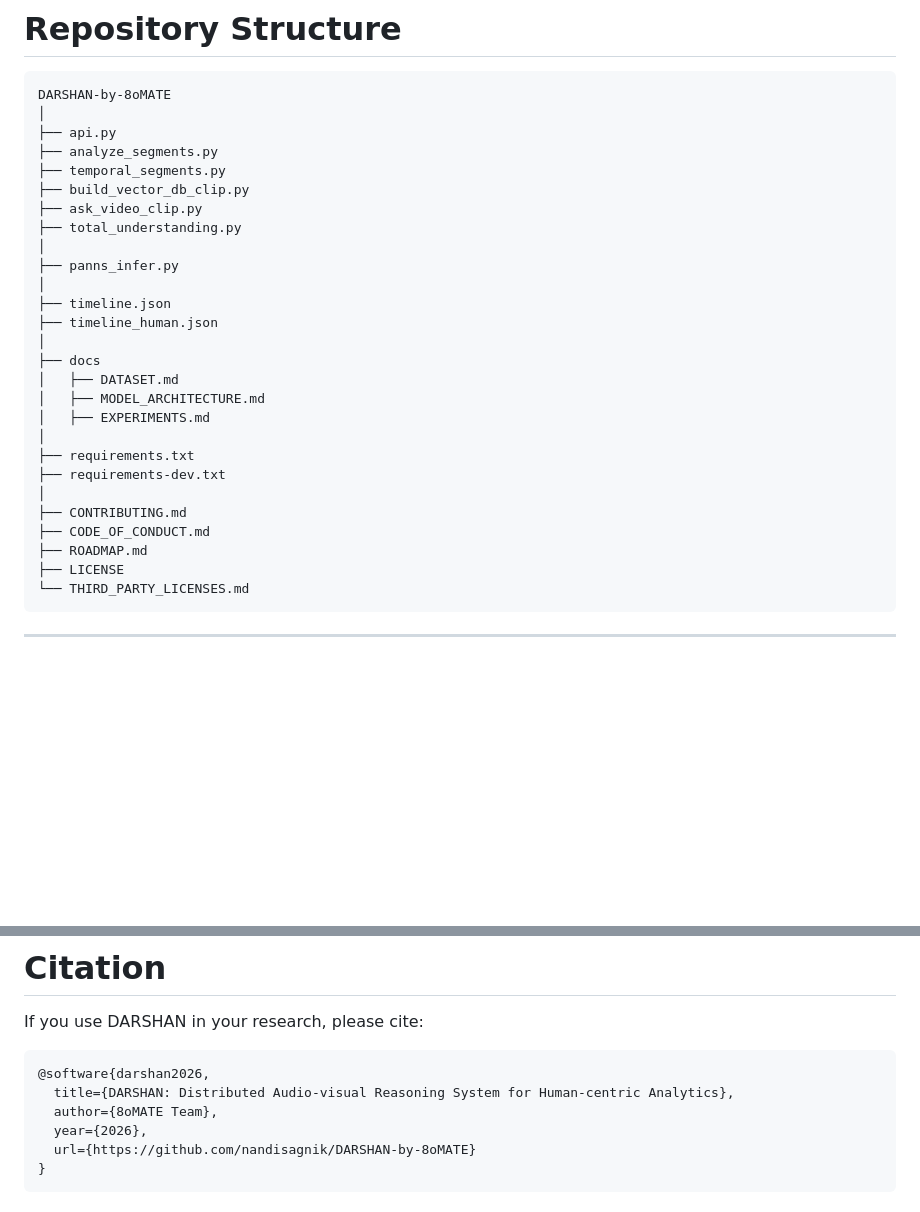
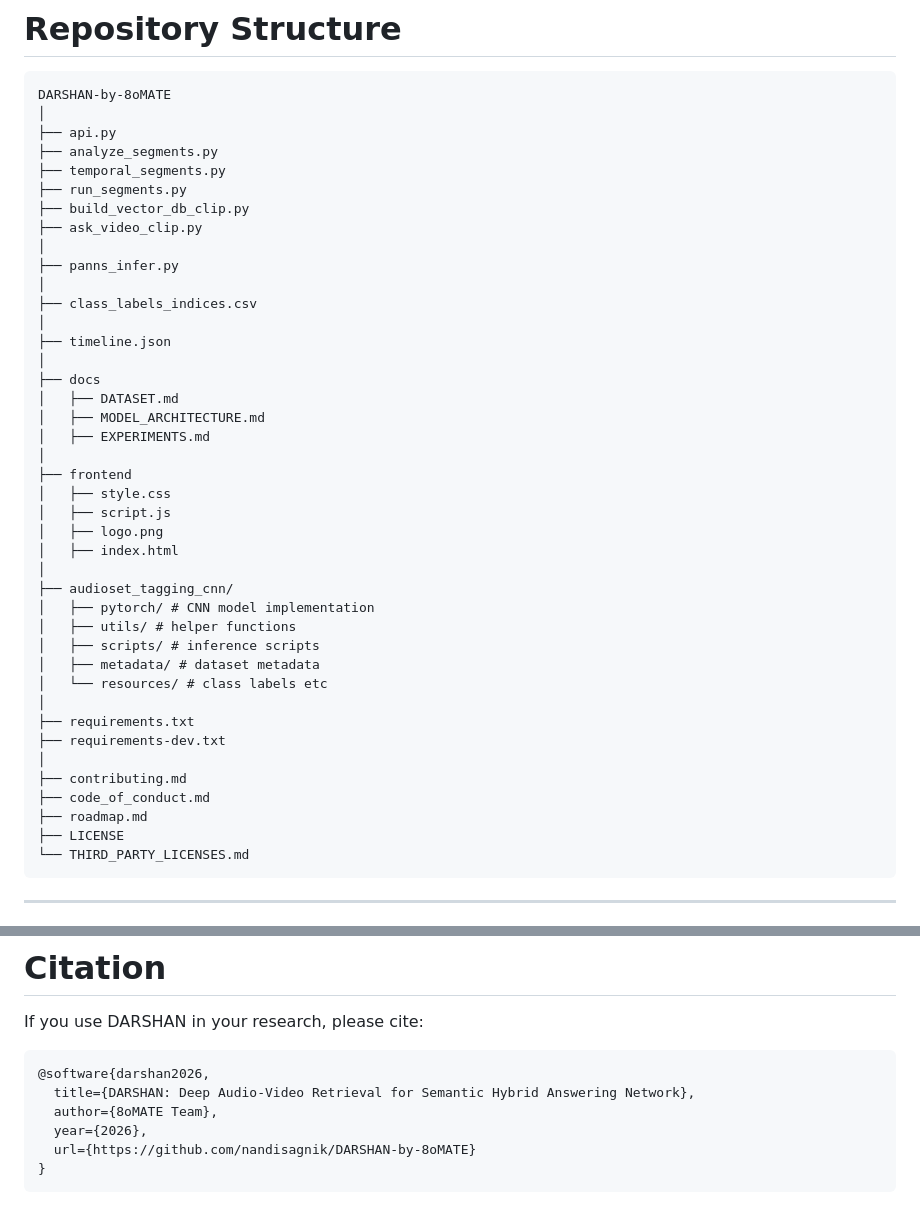
Before and after one commit to nandisagnik/DARSHAN-by-8oMATE, a Markdown page: README.md, 2 parts joined by grey strips. Drawn GitHub-style; blank space fills up the shorter version.

````diff
--- a/README.md
+++ b/README.md
@@ -250,26 +250,40 @@ DARSHAN-by-8oMATE
 ├── api.py
 ├── analyze_segments.py
 ├── temporal_segments.py
+├── run_segments.py
 ├── build_vector_db_clip.py
 ├── ask_video_clip.py
-├── total_understanding.py
 │
 ├── panns_infer.py
 │
+├── class_labels_indices.csv
+│
 ├── timeline.json
-├── timeline_human.json
 │
 ├── docs
 │   ├── DATASET.md
 │   ├── MODEL_ARCHITECTURE.md
 │   ├── EXPERIMENTS.md
 │
+├── frontend
+│   ├── style.css
+│   ├── script.js
+│   ├── logo.png
+│   ├── index.html
+│
+├── audioset_tagging_cnn/
+│   ├── pytorch/ # CNN model implementation
+│   ├── utils/ # helper functions
+│   ├── scripts/ # inference scripts
+│   ├── metadata/ # dataset metadata
+│   └── resources/ # class labels etc
+│
 ├── requirements.txt
 ├── requirements-dev.txt
 │
-├── CONTRIBUTING.md
-├── CODE_OF_CONDUCT.md
-├── ROADMAP.md
+├── contributing.md
+├── code_of_conduct.md
+├── roadmap.md
 ├── LICENSE
 └── THIRD_PARTY_LICENSES.md
 ```
@@ -320,7 +334,7 @@ If you use DARSHAN in your research, please cite:
 
 ```bibtex
 @software{darshan2026,
-  title={DARSHAN: Distributed Audio-visual Reasoning System for Human-centric Analytics},
+  title={DARSHAN: Deep Audio-Video Retrieval for Semantic Hybrid Answering Network},
   author={8oMATE Team},
   year={2026},
   url={https://github.com/nandisagnik/DARSHAN-by-8oMATE}
````
Also changed, not shown: other parts of README.md (+1 -1 lines).
